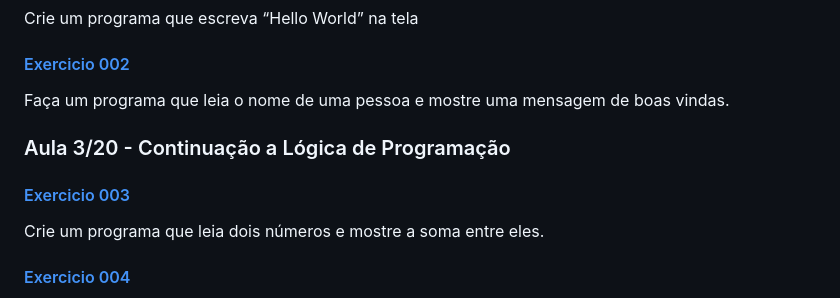
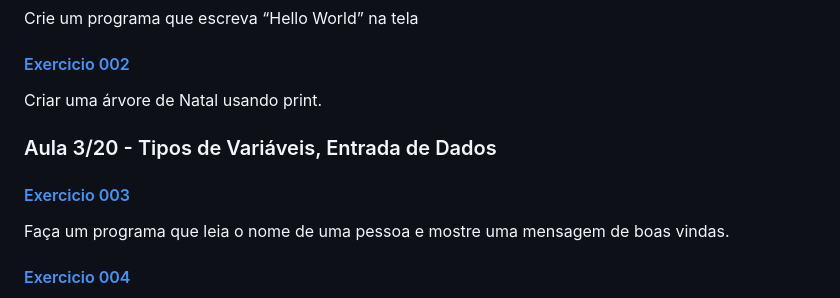
Before and after one commit to patinaomi/lista-de-exercicios-python-curso-senai, a Markdown page: README.md, the part around the change. Drawn GitHub-style.

```diff
--- a/README.md
+++ b/README.md
@@ -39,12 +39,12 @@ Repositório dedicado a resoluções de todos os exercícios propostos no curso
 Crie um programa que escreva “Hello World” na tela
 
 #### [Exercicio 002](semana1/002.py)
-Faça um programa que leia o nome de uma pessoa e mostre uma mensagem de boas vindas.
+Criar uma árvore de Natal usando print.
 
-### Aula 3/20 - Continuação a Lógica de Programação
+### Aula 3/20 - Tipos de Variáveis, Entrada de Dados
 
 #### [Exercicio 003](semana1/003.py)
-Crie um programa que leia dois números e mostre a soma entre eles.
+Faça um programa que leia o nome de uma pessoa e mostre uma mensagem de boas vindas.
 
 #### [Exercicio 004](semana1/004.py)
 Faça um programa que leia algo pelo teclado e mostre na tela o seu tipo primitivo e todas as informações possíveis sobre ele.
```
